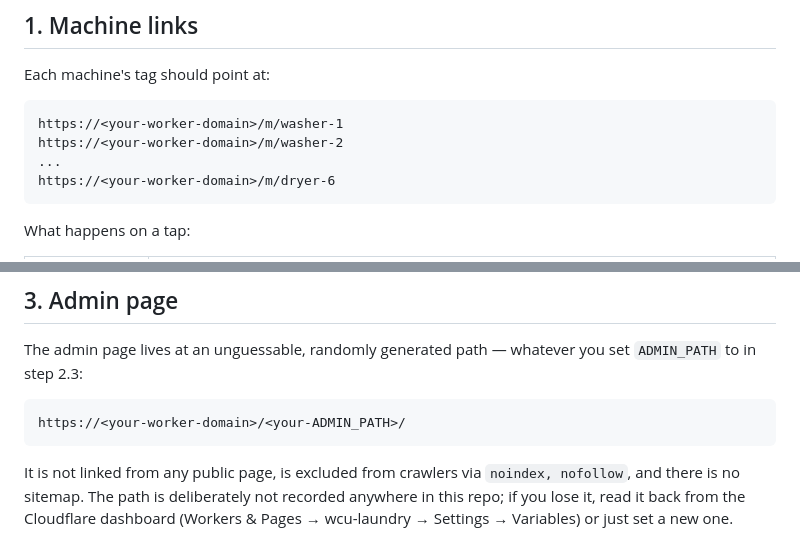
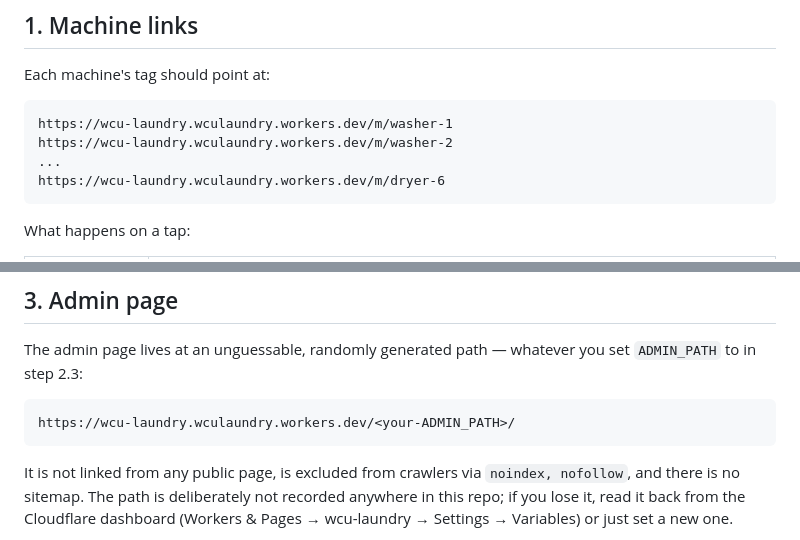
Before and after one commit to TheSmartZebra/NFC-Laundry, a Markdown page: README.md, 2 parts joined by grey strips. GitHub-like rendering.

Commit message:
Document the live Worker URL
Replaces the <your-worker-domain> placeholders now that the Worker is
deployed. The admin path stays a placeholder on purpose.

Co-Authored-By: Claude Opus 5 <noreply@anthropic.com>

````diff
--- a/README.md
+++ b/README.md
@@ -28,10 +30,10 @@ Each step is detailed below.
 Each machine's tag should point at:
 
 ```
-https://<your-worker-domain>/m/washer-1
-https://<your-worker-domain>/m/washer-2
+https://wcu-laundry.wculaundry.workers.dev/m/washer-1
+https://wcu-laundry.wculaundry.workers.dev/m/washer-2
 ...
-https://<your-worker-domain>/m/dryer-6
+https://wcu-laundry.wculaundry.workers.dev/m/dryer-6
 ```
 
 What happens on a tap:
@@ -117,7 +119,7 @@ The admin page lives at an unguessable, randomly generated path — whatever you
 in step 2.3:
 
 ```
-https://<your-worker-domain>/<your-ADMIN_PATH>/
+https://wcu-laundry.wculaundry.workers.dev/<your-ADMIN_PATH>/
 ```
 
 It is not linked from any public page, is excluded from crawlers via `noindex, nofollow`, and there
````
Also changed, not shown: other parts of README.md (+2 -0 lines).
